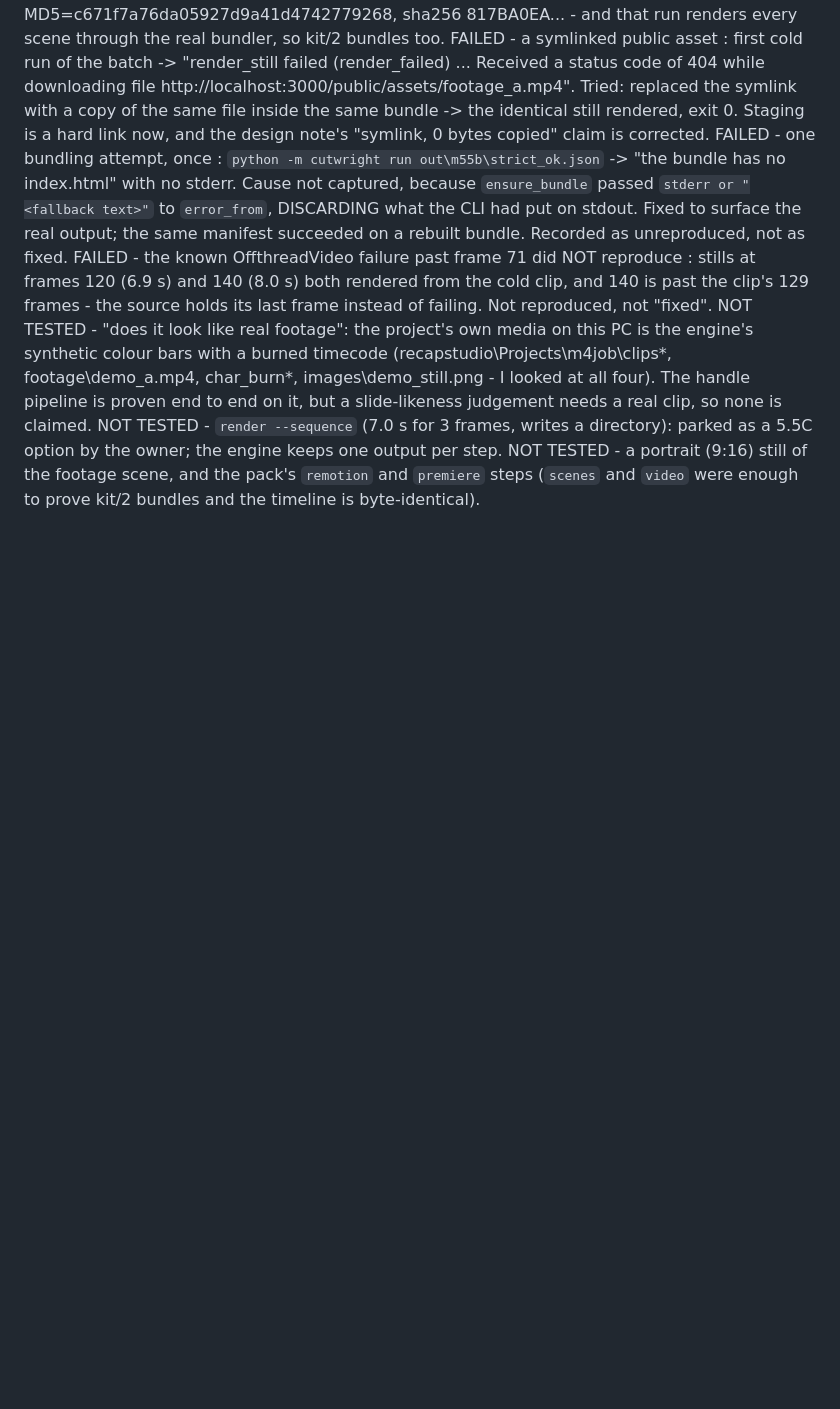
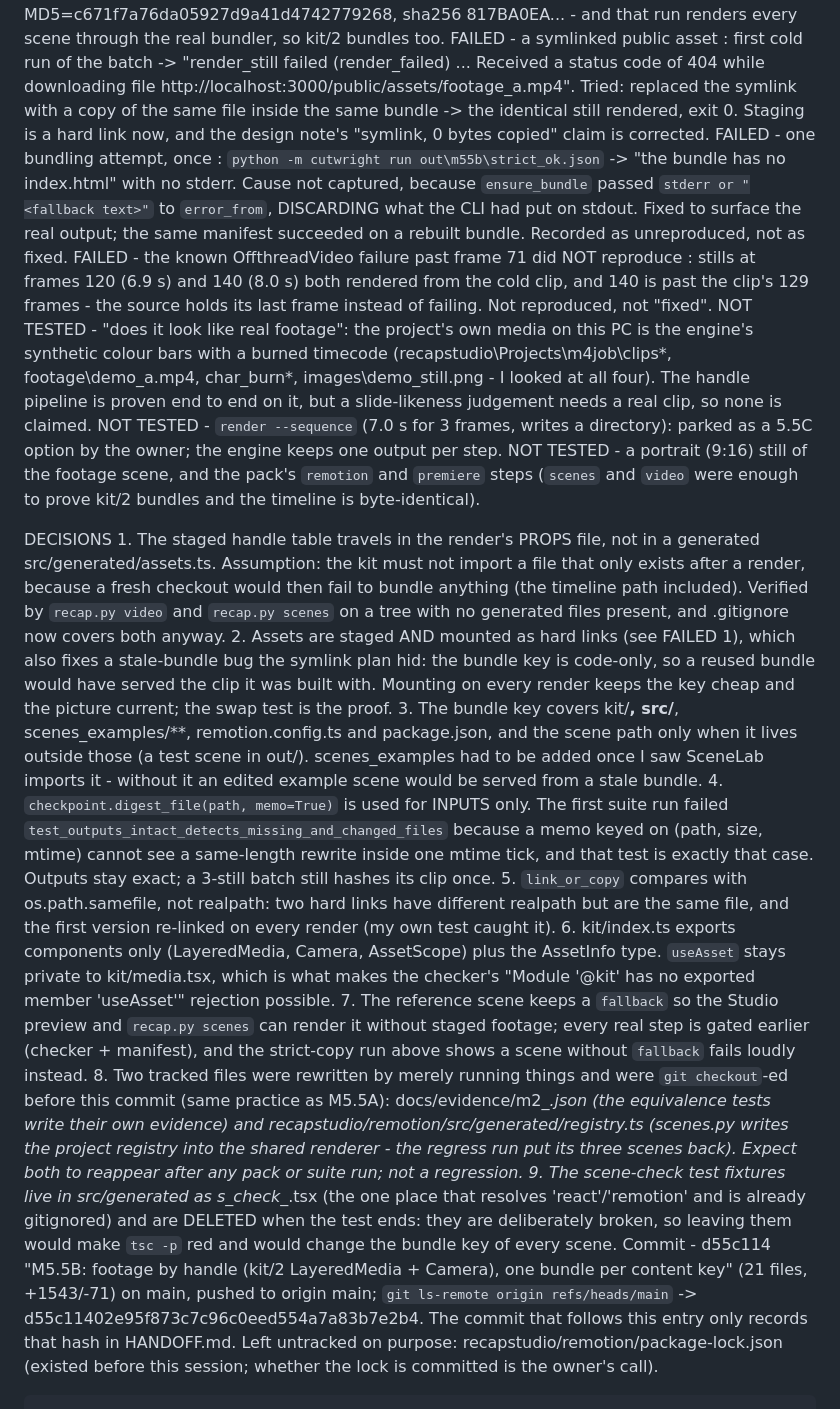
Before and after one commit to altzotify-cell/cutwright-studio, a Markdown page: LOG.md, the part around the change. GitHub-like rendering; blank space fills up the shorter version.

Commit message:
M5.5B docs: record commit d55c114
HANDOFF's "Last green commit" and the LOG's M5.5B entry now name d55c114 and the verified
`git ls-remote` hash. No code in this commit.

````diff
--- a/LOG.md
+++ b/LOG.md
@@ -1412,3 +1412,46 @@ NOT TESTED - `render --sequence` (7.0 s for 3 frames, writes a directory): parke
              owner; the engine keeps one output per step.
 NOT TESTED - a portrait (9:16) still of the footage scene, and the pack's `remotion` and `premiere` steps
              (`scenes` and `video` were enough to prove kit/2 bundles and the timeline is byte-identical).
+
+
+DECISIONS  1. The staged handle table travels in the render's PROPS file, not in a generated
+             src/generated/assets.ts. Assumption: the kit must not import a file that only exists after
+             a render, because a fresh checkout would then fail to bundle anything (the timeline path
+             included). Verified by `recap.py video` and `recap.py scenes` on a tree with no generated
+             files present, and .gitignore now covers both anyway.
+             2. Assets are staged AND mounted as hard links (see FAILED 1), which also fixes a stale-bundle
+             bug the symlink plan hid: the bundle key is code-only, so a reused bundle would have served
+             the clip it was built with. Mounting on every render keeps the key cheap and the picture
+             current; the swap test is the proof.
+             3. The bundle key covers kit/**, src/**, scenes_examples/**, remotion.config.ts and
+             package.json, and the scene path only when it lives outside those (a test scene in out/).
+             scenes_examples had to be added once I saw SceneLab imports it - without it an edited example
+             scene would be served from a stale bundle.
+             4. `checkpoint.digest_file(path, memo=True)` is used for INPUTS only. The first suite run
+             failed `test_outputs_intact_detects_missing_and_changed_files` because a memo keyed on
+             (path, size, mtime) cannot see a same-length rewrite inside one mtime tick, and that test is
+             exactly that case. Outputs stay exact; a 3-still batch still hashes its clip once.
+             5. `link_or_copy` compares with os.path.samefile, not realpath: two hard links have different
+             realpath but are the same file, and the first version re-linked on every render (my own test
+             caught it).
+             6. kit/index.ts exports components only (LayeredMedia, Camera, AssetScope) plus the AssetInfo
+             type. `useAsset` stays private to kit/media.tsx, which is what makes the checker's "Module
+             '@kit' has no exported member 'useAsset'" rejection possible.
+             7. The reference scene keeps a `fallback` so the Studio preview and `recap.py scenes` can
+             render it without staged footage; every real step is gated earlier (checker + manifest), and
+             the strict-copy run above shows a scene without `fallback` fails loudly instead.
+             8. Two tracked files were rewritten by merely running things and were `git checkout`-ed before
+             this commit (same practice as M5.5A): docs/evidence/m2_*.json (the equivalence tests write
+             their own evidence) and recapstudio/remotion/src/generated/registry.ts (scenes.py writes the
+             project registry into the shared renderer - the regress run put its three scenes back).
+             Expect both to reappear after any pack or suite run; not a regression.
+             9. The scene-check test fixtures live in src/generated as s_check_*.tsx (the one place that
+             resolves 'react'/'remotion' and is already gitignored) and are DELETED when the test ends:
+             they are deliberately broken, so leaving them would make `tsc -p` red and would change the
+             bundle key of every scene.
+Commit     - d55c114 "M5.5B: footage by handle (kit/2 LayeredMedia + Camera), one bundle per content key"
+             (21 files, +1543/-71) on main, pushed to origin main; `git ls-remote origin refs/heads/main`
+             -> d55c11402e95f873c7c96c0eed554a7a83b7e2b4. The commit that follows this entry only records
+             that hash in HANDOFF.md. Left untracked on purpose: recapstudio/remotion/package-lock.json
+             (existed before this session; whether the lock is committed is the owner's call).
+```
````
Also changed, not shown: HANDOFF.md (+4 -3 lines).
